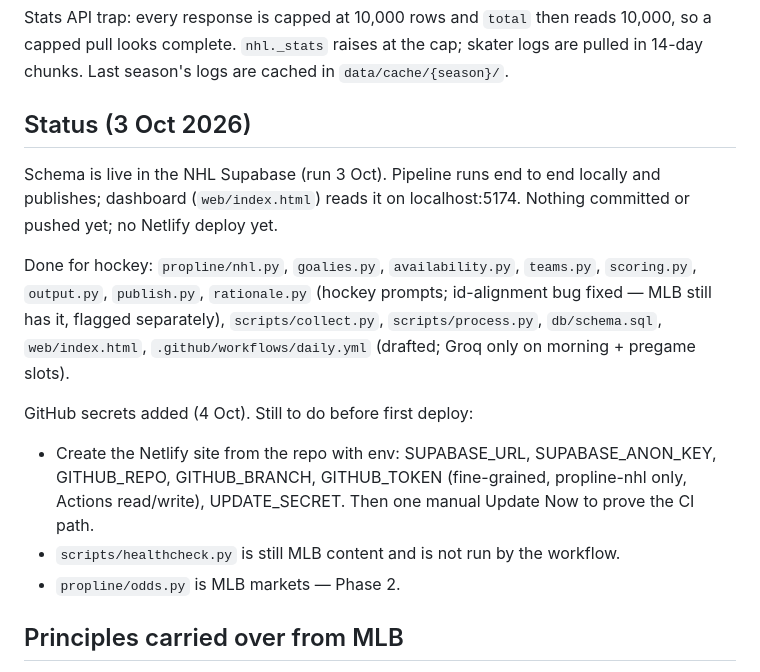
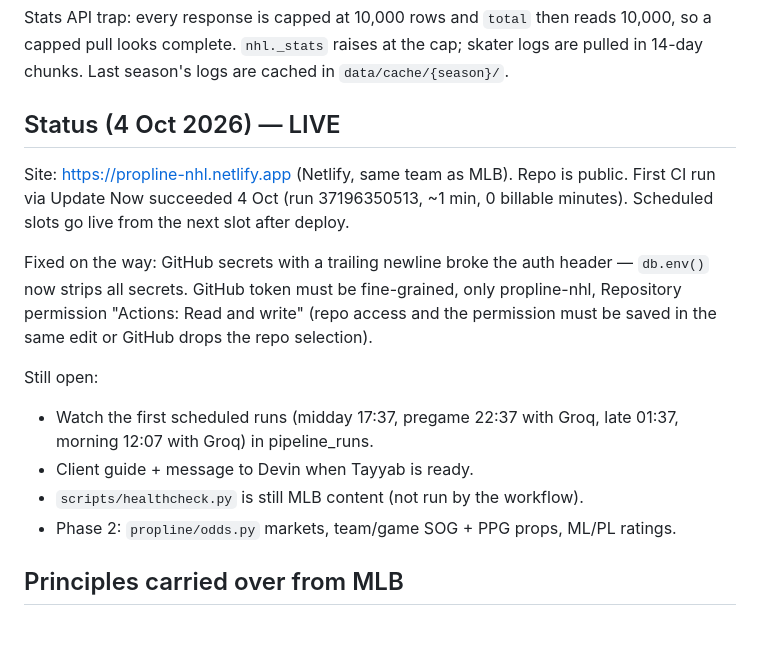
Before and after one commit to imtayyab05/propline-nhl, a Markdown page: CLAUDE.md, the part around the change. Rendered like a GitHub page; blank space fills up the shorter version.

Commit message:
Record live status and setup gotchas in CLAUDE.md
Co-Authored-By: Claude Opus 5.5 <noreply@anthropic.com>

```diff
--- a/CLAUDE.md
+++ b/CLAUDE.md
@@ -97,24 +97,23 @@ Stats API trap: every response is capped at 10,000 rows and `total` then reads 1
 so a capped pull looks complete. `nhl._stats` raises at the cap; skater logs are pulled
 in 14-day chunks. Last season's logs are cached in `data/cache/{season}/`.
 
-## Status (3 Oct 2026)
+## Status (4 Oct 2026) — LIVE
 
-Schema is live in the NHL Supabase (run 3 Oct). Pipeline runs end to end locally and
-publishes; dashboard (`web/index.html`) reads it on localhost:5174. Nothing committed
-or pushed yet; no Netlify deploy yet.
+Site: https://propline-nhl.netlify.app (Netlify, same team as MLB). Repo is public.
+First CI run via Update Now succeeded 4 Oct (run 37196350513, ~1 min, 0 billable
+minutes). Scheduled slots go live from the next slot after deploy.
 
-Done for hockey: `propline/nhl.py`, `goalies.py`, `availability.py`, `teams.py`,
-`scoring.py`, `output.py`, `publish.py`, `rationale.py` (hockey prompts; id-alignment
-bug fixed — MLB still has it, flagged separately), `scripts/collect.py`,
-`scripts/process.py`, `db/schema.sql`, `web/index.html`, `.github/workflows/daily.yml`
-(drafted; Groq only on morning + pregame slots).
+Fixed on the way: GitHub secrets with a trailing newline broke the auth header —
+`db.env()` now strips all secrets. GitHub token must be fine-grained, only
+propline-nhl, Repository permission "Actions: Read and write" (repo access and the
+permission must be saved in the same edit or GitHub drops the repo selection).
 
-GitHub secrets added (4 Oct). Still to do before first deploy:
-- Create the Netlify site from the repo with env: SUPABASE_URL, SUPABASE_ANON_KEY,
-  GITHUB_REPO, GITHUB_BRANCH, GITHUB_TOKEN (fine-grained, propline-nhl only, Actions
-  read/write), UPDATE_SECRET. Then one manual Update Now to prove the CI path.
-- `scripts/healthcheck.py` is still MLB content and is not run by the workflow.
-- `propline/odds.py` is MLB markets — Phase 2.
+Still open:
+- Watch the first scheduled runs (midday 17:37, pregame 22:37 with Groq, late 01:37,
+  morning 12:07 with Groq) in pipeline_runs.
+- Client guide + message to Devin when Tayyab is ready.
+- `scripts/healthcheck.py` is still MLB content (not run by the workflow).
+- Phase 2: `propline/odds.py` markets, team/game SOG + PPG props, ML/PL ratings.
 
 ## Principles carried over from MLB
 
```
